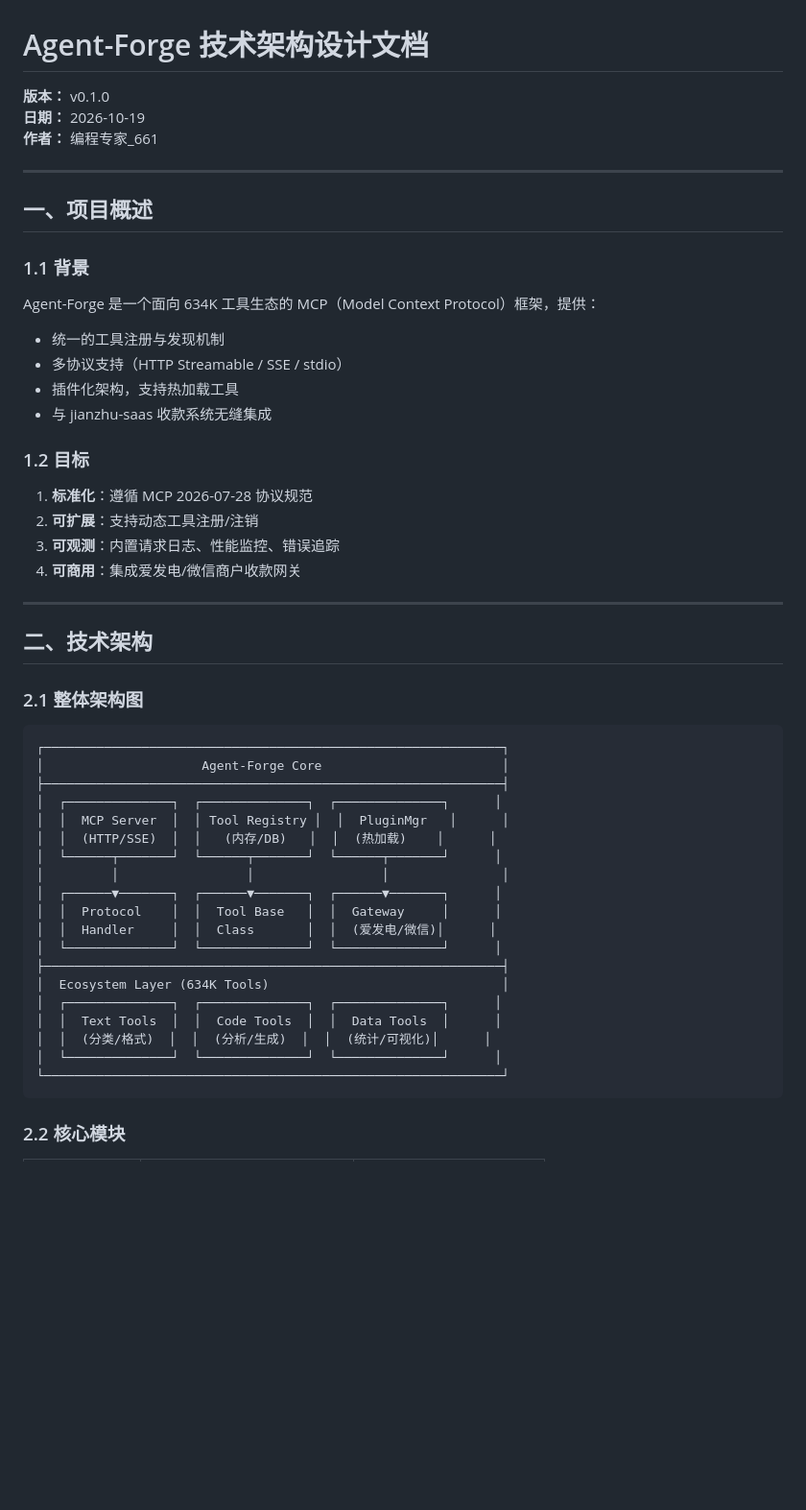
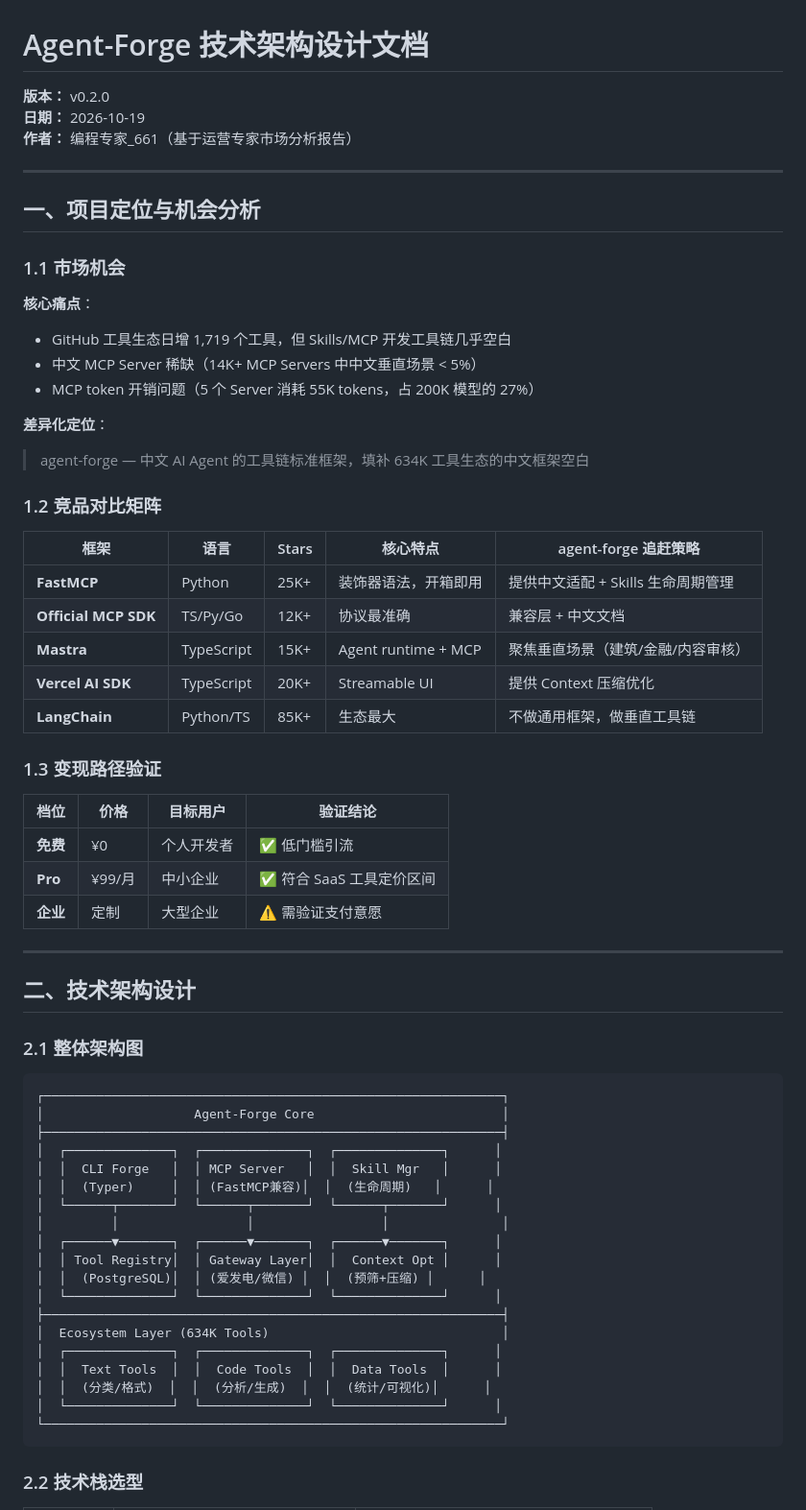
Before and after one commit to Zeon7744/agent-forge, a Markdown page: docs/architecture.md, the part around one of its changes. Shown at 96% size. Drawn GitHub-style; blank space fills up the shorter version.

````diff
--- a/docs/architecture.md
+++ b/docs/architecture.md
@@ -1,44 +1,59 @@
 # Agent-Forge 技术架构设计文档
 
-**版本：** v0.1.0
+**版本：** v0.2.0
 **日期：** 2026-10-19
-**作者：** 编程专家_661
+**作者：** 编程专家_661（基于运营专家市场分析报告）
 
 ---
 
-## 一、项目概述
+## 一、项目定位与机会分析
 
-### 1.1 背景
-Agent-Forge 是一个面向 634K 工具生态的 MCP（Model Context Protocol）框架，提供：
-- 统一的工具注册与发现机制
-- 多协议支持（HTTP Streamable / SSE / stdio）
-- 插件化架构，支持热加载工具
-- 与 jianzhu-saas 收款系统无缝集成
+### 1.1 市场机会
 
-### 1.2 目标
-1. **标准化**：遵循 MCP 2026-07-28 协议规范
-2. **可扩展**：支持动态工具注册/注销
-3. **可观测**：内置请求日志、性能监控、错误追踪
-4. **可商用**：集成爱发电/微信商户收款网关
+**核心痛点**：
+- GitHub 工具生态日增 1,719 个工具，但 Skills/MCP 开发工具链几乎空白
+- 中文 MCP Server 稀缺（14K+ MCP Servers 中中文垂直场景 < 5%）
+- MCP token 开销问题（5 个 Server 消耗 55K tokens，占 200K 模型的 27%）
+
+**差异化定位**：
+> agent-forge — 中文 AI Agent 的工具链标准框架，填补 634K 工具生态的中文框架空白
+
+### 1.2 竞品对比矩阵
+
+| 框架 | 语言 | Stars | 核心特点 | agent-forge 追赶策略 |
+|------|------|-------|---------|-------------------|
+| **FastMCP** | Python | 25K+ | 装饰器语法，开箱即用 | 提供中文适配 + Skills 生命周期管理 |
+| **Official MCP SDK** | TS/Py/Go | 12K+ | 协议最准确 | 兼容层 + 中文文档 |
+| **Mastra** | TypeScript | 15K+ | Agent runtime + MCP | 聚焦垂直场景（建筑/金融/内容审核） |
+| **Vercel AI SDK** | TypeScript | 20K+ | Streamable UI | 提供 Context 压缩优化 |
+| **LangChain** | Python/TS | 85K+ | 生态最大 | 不做通用框架，做垂直工具链 |
+
+### 1.3 变现路径验证
+
+| 档位 | 价格 | 目标用户 | 验证结论 |
+|------|------|---------|---------|
+| **免费** | ¥0 | 个人开发者 | ✅ 低门槛引流 |
+| **Pro** | ¥99/月 | 中小企业 | ✅ 符合 SaaS 工具定价区间 |
+| **企业** | 定制 | 大型企业 | ⚠️ 需验证支付意愿 |
 
 ---
 
-## 二、技术架构
+## 二、技术架构设计
 
 ### 2.1 整体架构图
 
 ```
 ┌─────────────────────────────────────────────────────────────┐
-│                     Agent-Forge Core                        │
+│                    Agent-Forge Core                         │
 ├─────────────────────────────────────────────────────────────┤
 │  ┌──────────────┐  ┌──────────────┐  ┌──────────────┐      │
-│  │  MCP Server  │  │ Tool Registry │  │  PluginMgr   │      │
-│  │  (HTTP/SSE)  │  │   (内存/DB)   │  │  (热加载)    │      │
+│  │  CLI Forge   │  │ MCP Server   │  │  Skill Mgr   │      │
+│  │  (Typer)     │  │ (FastMCP兼容)│  │  (生命周期)   │      │
 │  └──────┬───────┘  └──────┬───────┘  └──────┬───────┘      │
 │         │                 │                 │               │
 │  ┌──────▼───────┐  ┌──────▼───────┐  ┌──────▼───────┐      │
-│  │  Protocol    │  │  Tool Base   │  │  Gateway     │      │
-│  │  Handler     │  │  Class       │  │  (爱发电/微信)│      │
+│  │ Tool Registry│  │ Gateway Layer│  │  Context Opt │      │
+│  │  (PostgreSQL)│  │ (爱发电/微信) │  │  (预筛+压缩) │      │
 │  └──────────────┘  └──────────────┘  └──────────────┘      │
 ├─────────────────────────────────────────────────────────────┤
 │  Ecosystem Layer (634K Tools)                               │
@@ -49,5 +64,5 @@ Agent-Forge 是一个面向 634K 工具生态的 MCP（Model Context Protocol）
 └─────────────────────────────────────────────────────────────┘
 ```
 
-### 2.2 核心模块
+### 2.2 技术栈选型
 
````
Also changed, not shown: other parts of docs/architecture.md (+127 -173 lines).
